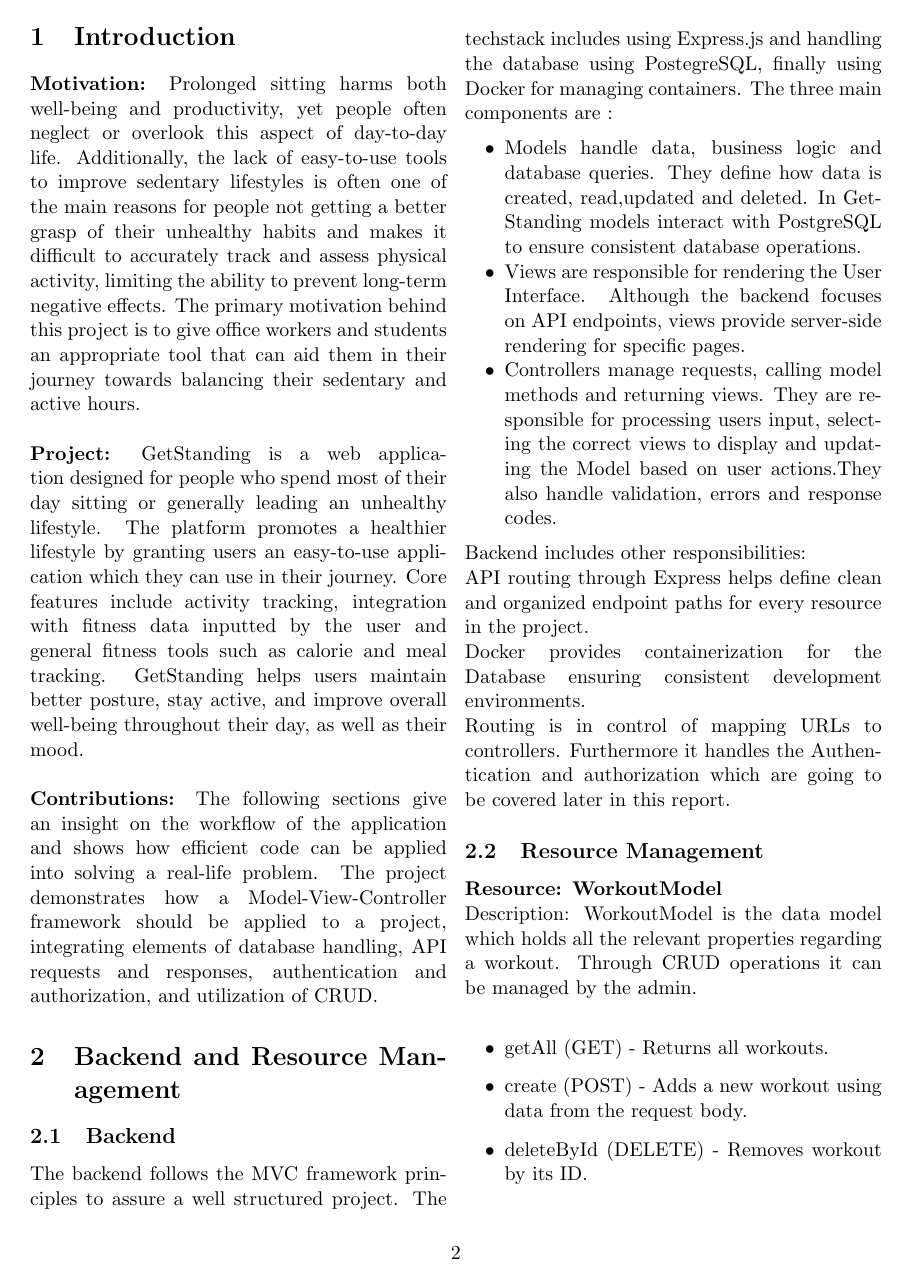
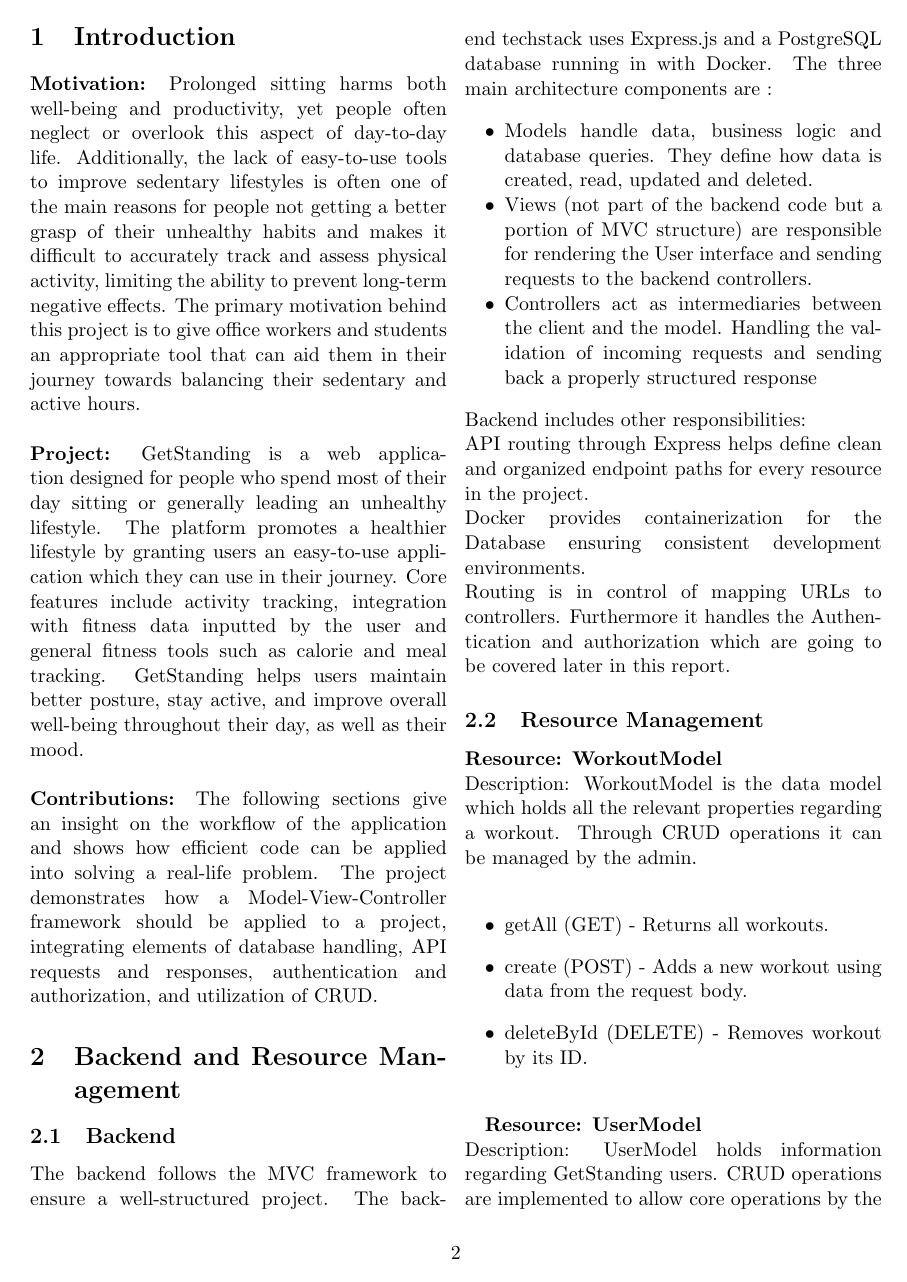
Before and after one commit to vladi245/WebFrontend-group8, a LaTeX document (Report_22_10.tex): page 2 of 4. Compiled offline with pdfLaTeX.

Commit message:
backend section fixed

```diff
--- a/Report_22_10.tex
+++ b/Report_22_10.tex
@@ -34,12 +34,12 @@
 
 \section{Backend and Resource Management}
 \subsection{Backend}
-The backend follows the MVC framework principles to assure a well structured project. The techstack includes using Express.js and handling the database using PostegreSQL, finally using Docker for managing containers.
-The three main components are :
+The backend follows the MVC framework to ensure a well-structured project. The backend techstack uses Express.js and a PostgreSQL database running in with Docker.
+The three main architecture components are :
 \begin{itemize}[noitemsep]
-    \item Models handle data, business logic and database queries. They define how data is created, read,updated and deleted. In GetStanding models interact with PostgreSQL to ensure consistent database operations.
-    \item Views are responsible for rendering the User Interface. Although the backend focuses on API endpoints, views provide server-side rendering for specific pages.
-    \item  Controllers manage requests, calling model methods and returning views. They are responsible for processing users input, selecting the correct views to display and updating the Model based on user actions.They also handle validation, errors and response codes.
+    \item Models handle data, business logic and database queries. They define how data is created, read, updated and deleted.
+    \item Views (not part of the backend code but a portion of MVC structure) are responsible for rendering the User interface and sending requests to the backend controllers.
+    \item Controllers act as intermediaries between the client and the model. Handling the validation of incoming requests and sending back a properly structured response
  \end{itemize}
 Backend includes other responsibilities:\\
 API routing through Express helps define clean and organized endpoint paths for every resource in the project.\\
```
